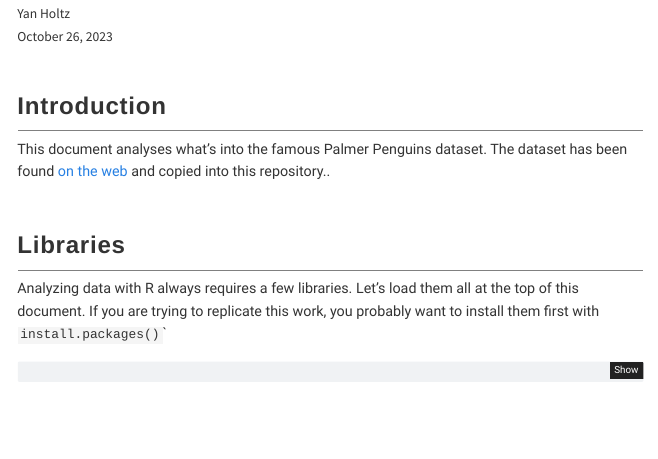
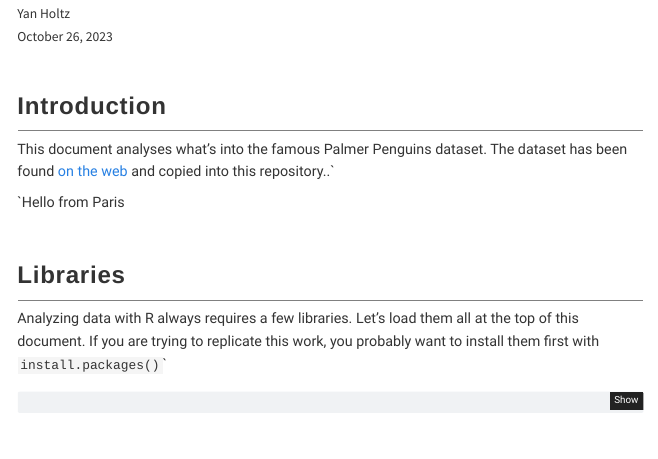
Before and after one commit to holtzy/advanced-quarto, a Quarto document (index.qmd): the page in a window 1100 px wide, from 100 px down. Rendered offline with R 4.5, knitr and Pandoc in place of Quarto, with nearby package versions; some code elsewhere in the file could not run offline; menus at the side of the page are left out.

Commit message:
silly sentence

```diff
--- a/index.qmd
+++ b/index.qmd
@@ -12,7 +12,9 @@ format:
 
 ## Introduction
 
-This document analyses what's into the famous Palmer Penguins dataset. The dataset has been found [on the web](https://gist.github.com/slopp/ce3b90b9168f2f921784de84fa445651) and copied into this repository..
+This document analyses what's into the famous Palmer Penguins dataset. The dataset has been found [on the web](https://gist.github.com/slopp/ce3b90b9168f2f921784de84fa445651) and copied into this repository..\`
+
+\`Hello from Paris
 
 ## Libraries
 
```
Also changed, not shown: index.html.
